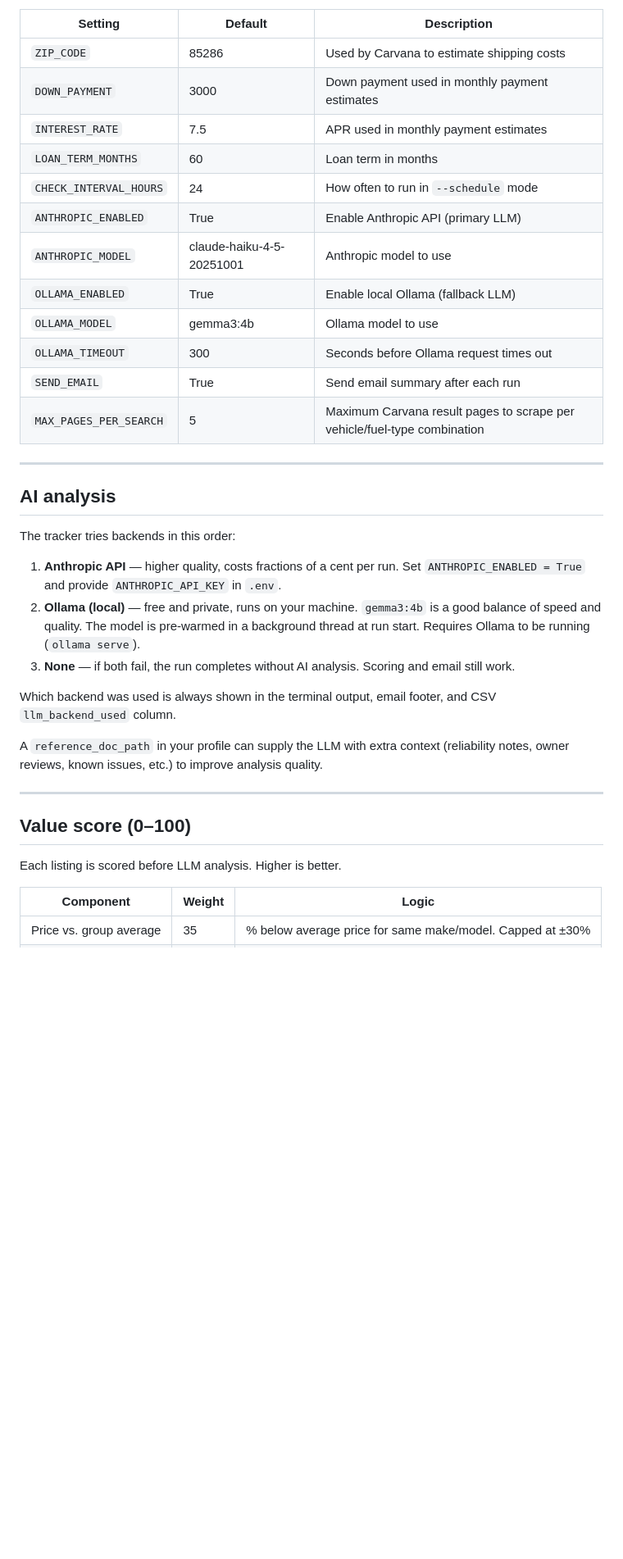
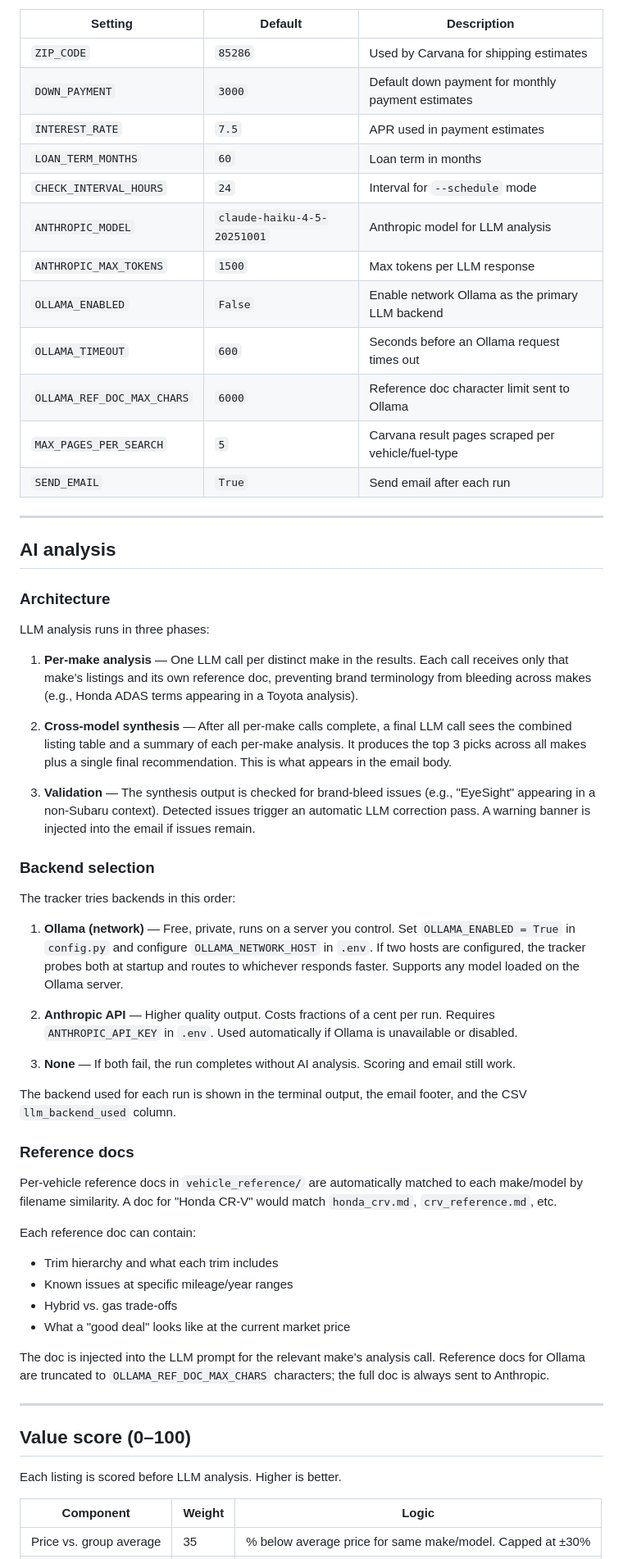
Before and after one commit to aus10haymond/car_search, a Markdown page: README.md, the part around one of its changes. Shown at 82% size. Drawn GitHub-style; blank space fills up the shorter version.

```diff
--- a/README.md
+++ b/README.md
@@ -201,32 +254,56 @@ Global settings not specific to any one search profile.
 
 | Setting | Default | Description |
-| --- | --- | --- |
-| `ZIP_CODE` | 85286 | Used by Carvana to estimate shipping costs |
-| `DOWN_PAYMENT` | 3000 | Down payment used in monthly payment estimates |
-| `INTEREST_RATE` | 7.5 | APR used in monthly payment estimates |
-| `LOAN_TERM_MONTHS` | 60 | Loan term in months |
-| `CHECK_INTERVAL_HOURS` | 24 | How often to run in `--schedule` mode |
-| `ANTHROPIC_ENABLED` | True | Enable Anthropic API (primary LLM) |
-| `ANTHROPIC_MODEL` | claude-haiku-4-5-20251001 | Anthropic model to use |
-| `OLLAMA_ENABLED` | True | Enable local Ollama (fallback LLM) |
-| `OLLAMA_MODEL` | gemma3:4b | Ollama model to use |
-| `OLLAMA_TIMEOUT` | 300 | Seconds before Ollama request times out |
-| `SEND_EMAIL` | True | Send email summary after each run |
-| `MAX_PAGES_PER_SEARCH` | 5 | Maximum Carvana result pages to scrape per vehicle/fuel-type combination |
+|---|---|---|
+| `ZIP_CODE` | `85286` | Used by Carvana for shipping estimates |
+| `DOWN_PAYMENT` | `3000` | Default down payment for monthly payment estimates |
+| `INTEREST_RATE` | `7.5` | APR used in payment estimates |
+| `LOAN_TERM_MONTHS` | `60` | Loan term in months |
+| `CHECK_INTERVAL_HOURS` | `24` | Interval for `--schedule` mode |
+| `ANTHROPIC_MODEL` | `claude-haiku-4-5-20251001` | Anthropic model for LLM analysis |
+| `ANTHROPIC_MAX_TOKENS` | `1500` | Max tokens per LLM response |
+| `OLLAMA_ENABLED` | `False` | Enable network Ollama as the primary LLM backend |
+| `OLLAMA_TIMEOUT` | `600` | Seconds before an Ollama request times out |
+| `OLLAMA_REF_DOC_MAX_CHARS` | `6000` | Reference doc character limit sent to Ollama |
+| `MAX_PAGES_PER_SEARCH` | `5` | Carvana result pages scraped per vehicle/fuel-type |
+| `SEND_EMAIL` | `True` | Send email after each run |
 
 ---
 
 ## AI analysis
 
+### Architecture
+
+LLM analysis runs in three phases:
+
+1. **Per-make analysis** — One LLM call per distinct make in the results. Each call receives only that make's listings and its own reference doc, preventing brand terminology from bleeding across makes (e.g., Honda ADAS terms appearing in a Toyota analysis).
+
+2. **Cross-model synthesis** — After all per-make calls complete, a final LLM call sees the combined listing table and a summary of each per-make analysis. It produces the top 3 picks across all makes plus a single final recommendation. This is what appears in the email body.
+
+3. **Validation** — The synthesis output is checked for brand-bleed issues (e.g., "EyeSight" appearing in a non-Subaru context). Detected issues trigger an automatic LLM correction pass. A warning banner is injected into the email if issues remain.
+
+### Backend selection
+
 The tracker tries backends in this order:
 
-1. **Anthropic API** — higher quality, costs fractions of a cent per run. Set `ANTHROPIC_ENABLED = True` and provide `ANTHROPIC_API_KEY` in `.env`.
-2. **Ollama (local)** — free and private, runs on your machine. `gemma3:4b` is a good balance of speed and quality. The model is pre-warmed in a background thread at run start. Requires Ollama to be running (`ollama serve`).
-3. **None** — if both fail, the run completes without AI analysis. Scoring and email still work.
+1. **Ollama (network)** — Free, private, runs on a server you control. Set `OLLAMA_ENABLED = True` in `config.py` and configure `OLLAMA_NETWORK_HOST` in `.env`. If two hosts are configured, the tracker probes both at startup and routes to whichever responds faster. Supports any model loaded on the Ollama server.
 
-Which backend was used is always shown in the terminal output, email footer, and CSV `llm_backend_used` column.
+2. **Anthropic API** — Higher quality output. Costs fractions of a cent per run. Requires `ANTHROPIC_API_KEY` in `.env`. Used automatically if Ollama is unavailable or disabled.
 
-A `reference_doc_path` in your profile can supply the LLM with extra context (reliability notes, owner reviews, known issues, etc.) to improve analysis quality.
+3. **None** — If both fail, the run completes without AI analysis. Scoring and email still work.
+
+The backend used for each run is shown in the terminal output, the email footer, and the CSV `llm_backend_used` column.
+
+### Reference docs
+
+Per-vehicle reference docs in `vehicle_reference/` are automatically matched to each make/model by filename similarity. A doc for "Honda CR-V" would match `honda_crv.md`, `crv_reference.md`, etc.
+
+Each reference doc can contain:
+- Trim hierarchy and what each trim includes
+- Known issues at specific mileage/year ranges
+- Hybrid vs. gas trade-offs
+- What a "good deal" looks like at the current market price
+
+The doc is injected into the LLM prompt for the relevant make's analysis call. Reference docs for Ollama are truncated to `OLLAMA_REF_DOC_MAX_CHARS` characters; the full doc is always sent to Anthropic.
 
 ---
 
@@ -235,5 +312,5 @@ A `reference_doc_path` in your profile can supply the LLM with extra context (re
 Each listing is scored before LLM analysis. Higher is better.
 
 | Component | Weight | Logic |
-| --- | --- | --- |
+|---|---|---|
 | Price vs. group average | 35 | % below average price for same make/model. Capped at ±30% |
```
Also changed, not shown: other parts of README.md (+150 -93 lines).
